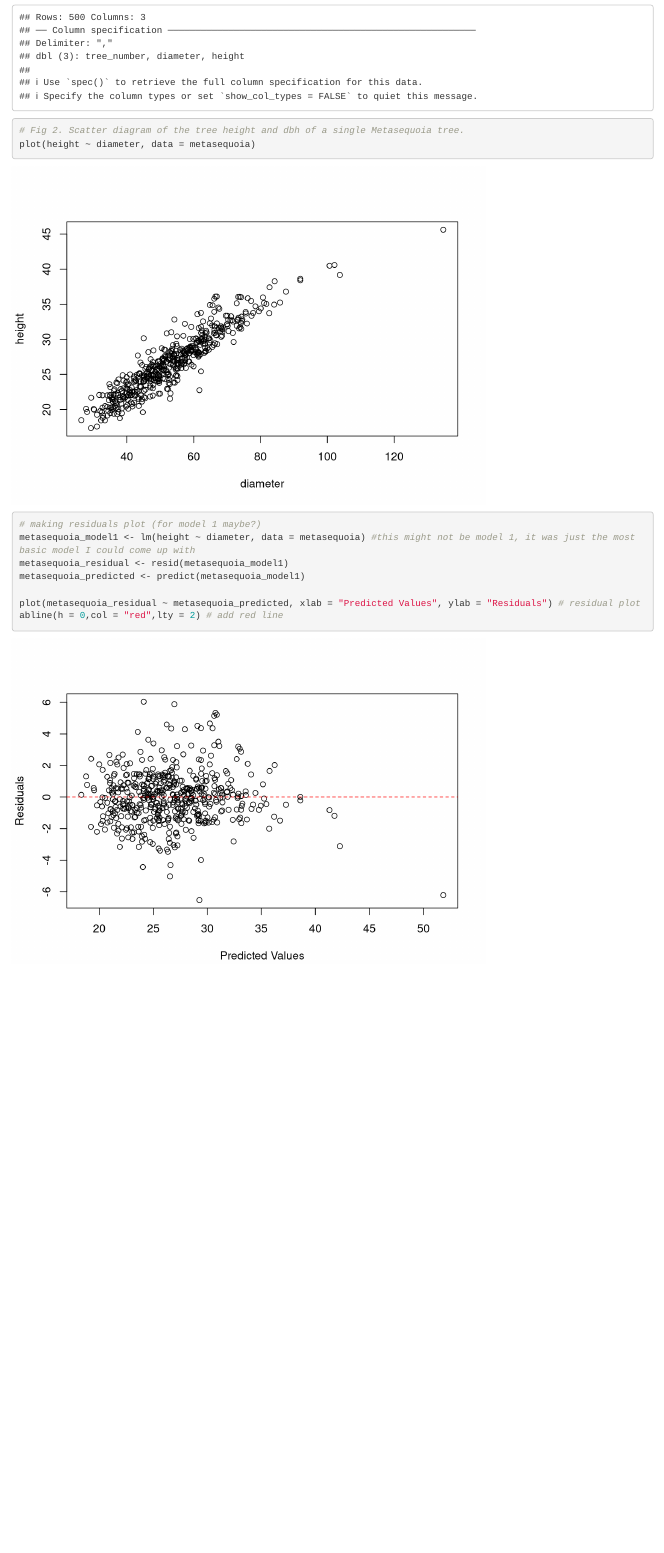
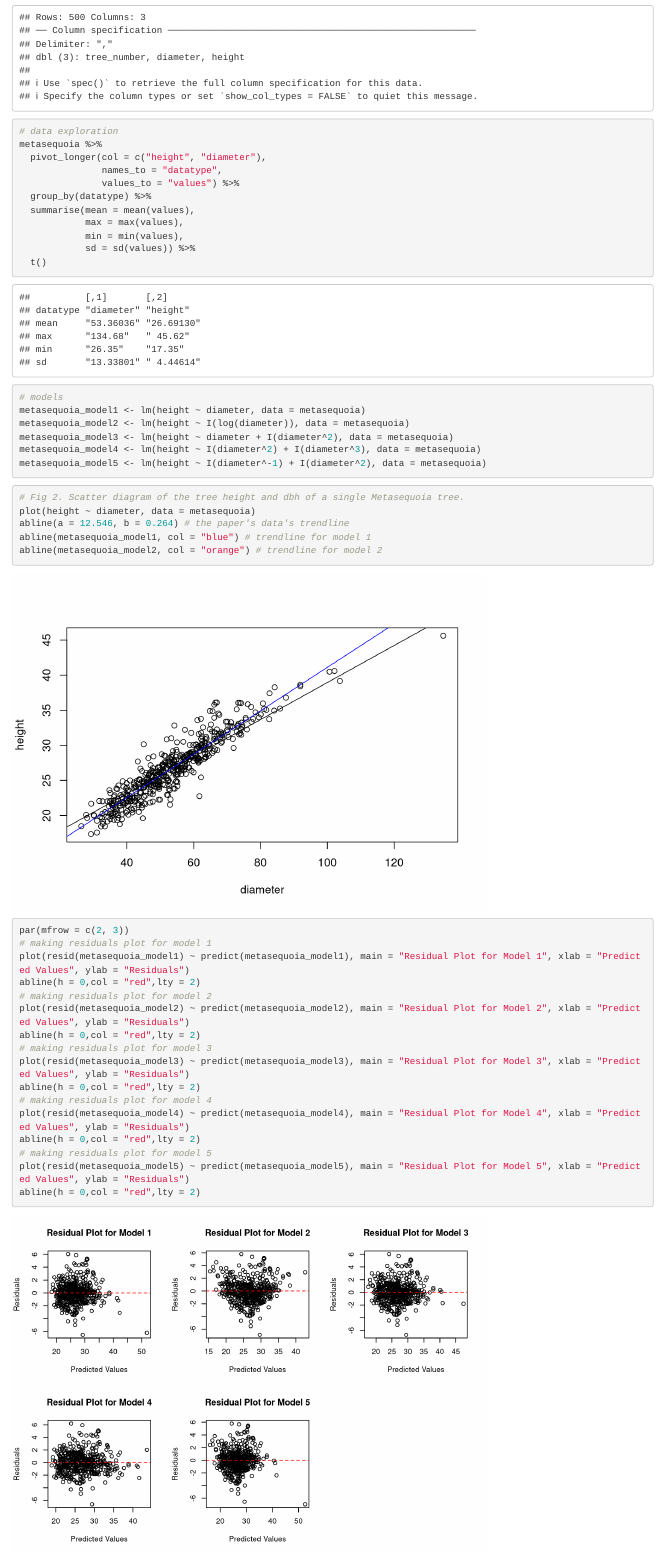
Before and after one commit to chenchristinaa/sta101_groupproject, an R Markdown document (groupproject.Rmd): the page in a window 1100 px wide, from 530 px down before the commit and from 730 px down after it, so that both start at the same text. Rendered offline with R 4.5, knitr and Pandoc, with nearby package versions.

Commit message:
workadded

````diff
--- a/groupproject.Rmd
+++ b/groupproject.Rmd
@@ -12,6 +12,7 @@ knitr::opts_chunk$set(echo = TRUE)
 ```{r}
 # reading libaries
 library(tidyverse) # for read-csv (not necessary, but it's what I like to use)
+library(ModelMetrics)
 ```
 
 ```{r}
@@ -20,17 +21,54 @@ library(tidyverse) # for read-csv (not necessary, but it's what I like to use)
 # note: the data we were given is about 10% of the data they used, so our graphs will look slightly different
 metasequoia <- read_csv("data/metasequoia_data.csv")
 ```
+```{r}
+# data exploration
+metasequoia %>%
+  pivot_longer(col = c("height", "diameter"),
+               names_to = "datatype",
+               values_to = "values") %>%
+  group_by(datatype) %>%
+  summarise(mean = mean(values),
+            max = max(values),
+            min = min(values),
+            sd = sd(values)) %>%
+  t()
+```
+
+```{r}
+# models
+metasequoia_model1 <- lm(height ~ diameter, data = metasequoia)
+metasequoia_model2 <- lm(height ~ I(log(diameter)), data = metasequoia)
+metasequoia_model3 <- lm(height ~ diameter + I(diameter^2), data = metasequoia)
+metasequoia_model4 <- lm(height ~ I(diameter^2) + I(diameter^3), data = metasequoia)
+metasequoia_model5 <- lm(height ~ I(diameter^-1) + I(diameter^2), data = metasequoia)
+```
 
 ```{r}
 # Fig 2. Scatter diagram of the tree height and dbh of a single Metasequoia tree.
 plot(height ~ diameter, data = metasequoia)
+abline(a = 12.546, b = 0.264) # the paper's data's trendline
+abline(metasequoia_model1, col = "blue") # trendline for model 1
+abline(metasequoia_model2, col = "orange") # trendline for model 2
 ```
 
 ```{r}
-# making residuals plot (for model 1 maybe?)
-metasequoia_model1 <- lm(height ~ diameter, data = metasequoia) #this might not be model 1, it was just the most basic model I could come up with
-metasequoia_residual <- resid(metasequoia_model1)
-metasequoia_predicted <- predict(metasequoia_model1)
+par(mfrow = c(2, 3))
+# making residuals plot for model 1
+plot(resid(metasequoia_model1) ~ predict(metasequoia_model1), main = "Residual Plot for Model 1", xlab = "Predicted Values", ylab = "Residuals")
+abline(h = 0,col = "red",lty = 2)
+# making residuals plot for model 2
+plot(resid(metasequoia_model2) ~ predict(metasequoia_model2), main = "Residual Plot for Model 2", xlab = "Predicted Values", ylab = "Residuals")
+abline(h = 0,col = "red",lty = 2)
+# making residuals plot for model 3
+plot(resid(metasequoia_model3) ~ predict(metasequoia_model3), main = "Residual Plot for Model 3", xlab = "Predicted Values", ylab = "Residuals")
+abline(h = 0,col = "red",lty = 2)
+# making residuals plot for model 4
+plot(resid(metasequoia_model4) ~ predict(metasequoia_model4), main = "Residual Plot for Model 4", xlab = "Predicted Values", ylab = "Residuals")
+abline(h = 0,col = "red",lty = 2)
+# making residuals plot for model 5
+plot(resid(metasequoia_model5) ~ predict(metasequoia_model5), main = "Residual Plot for Model 5", xlab = "Predicted Values", ylab = "Residuals")
+abline(h = 0,col = "red",lty = 2)
+```
 
-plot(metasequoia_residual ~ metasequoia_predicted, xlab = "Predicted Values", ylab = "Residuals") # residual plot
-abline(h = 0,col = "red",lty = 2) # add red line
+```{r}
````
Also changed, not shown: groupproject.Rmd (46 more changed lines).
